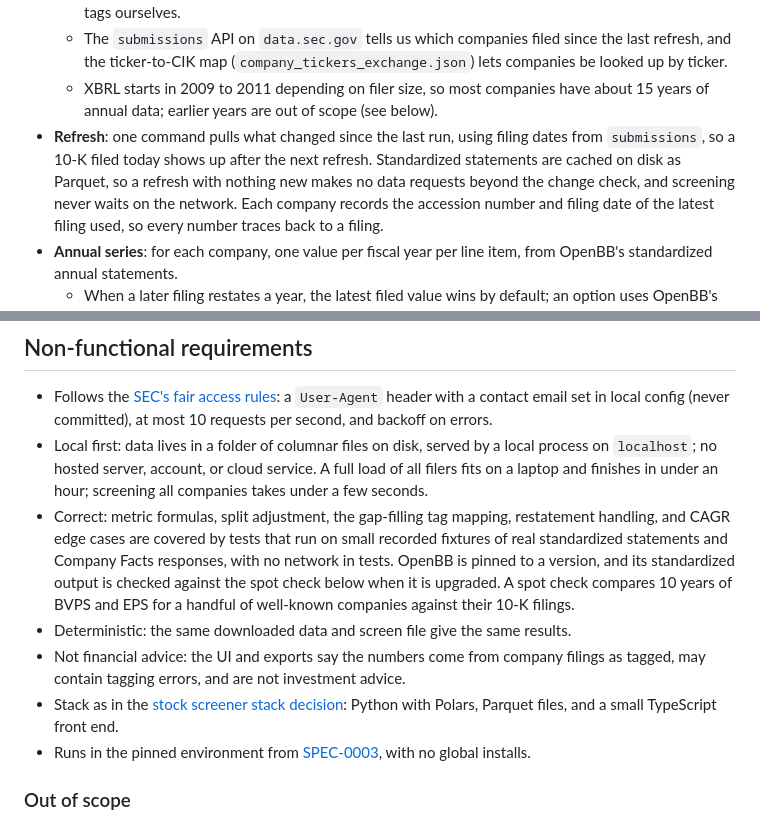
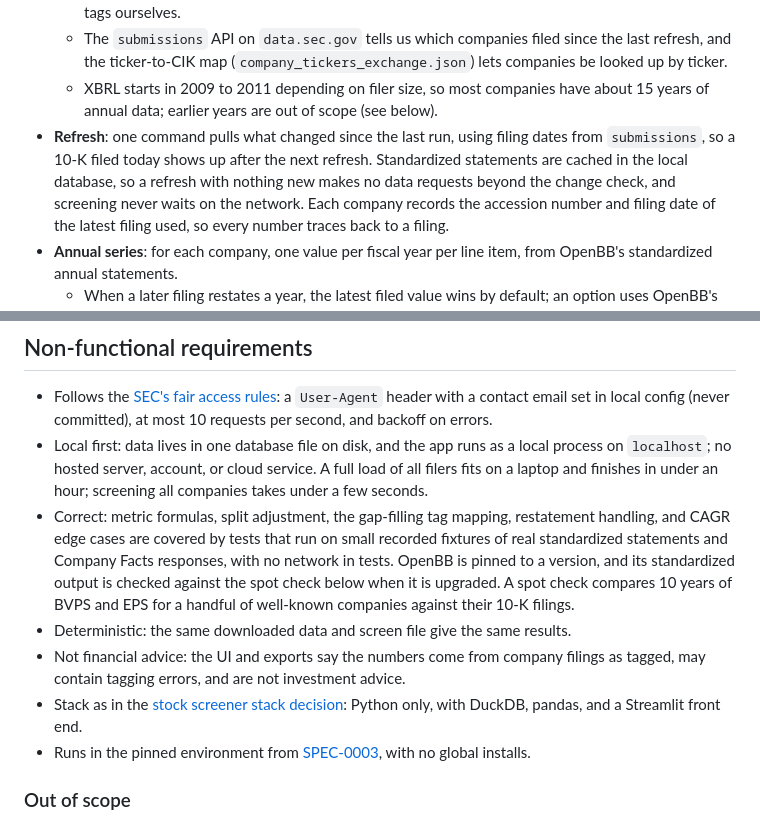
Before and after one commit to dijonkitchen/ageone, a Markdown page: specs/stock-screener/SPEC-0007-stock-screener.md, 2 parts joined by grey strips. GitHub-like rendering.

```diff
--- a/specs/stock-screener/SPEC-0007-stock-screener.md
+++ b/specs/stock-screener/SPEC-0007-stock-screener.md
@@ -10,7 +10,7 @@ A stock screener for US-listed companies that pulls the latest public filing dat
   - The `submissions` API on `data.sec.gov` tells us which companies filed since the last refresh, and the ticker-to-CIK map (`company_tickers_exchange.json`) lets companies be looked up by ticker.
   - XBRL starts in 2009 to 2011 depending on filer size, so most companies have about 15 years of annual data; earlier years are out of scope (see below).
 - **Refresh**: one command pulls what changed since the last run, using filing dates from `submissions`, so a 10-K filed today shows up after the next refresh.
-  Standardized statements are cached on disk as Parquet, so a refresh with nothing new makes no data requests beyond the change check, and screening never waits on the network.
+  Standardized statements are cached in the local database, so a refresh with nothing new makes no data requests beyond the change check, and screening never waits on the network.
   Each company records the accession number and filing date of the latest filing used, so every number traces back to a filing.
 - **Annual series**: for each company, one value per fiscal year per line item, from OpenBB's standardized annual statements.
   - When a later filing restates a year, the latest filed value wins by default; an option uses OpenBB's point-in-time mode to keep the value as first reported, to avoid look-ahead in backtests.
@@ -44,14 +44,14 @@ A stock screener for US-listed companies that pulls the latest public filing dat
 ## Non-functional requirements
 
 - Follows the [SEC's fair access rules](https://www.sec.gov/search-filings/edgar-search-assistance/accessing-edgar-data): a `User-Agent` header with a contact email set in local config (never committed), at most 10 requests per second, and backoff on errors.
-- Local first: data lives in a folder of columnar files on disk, served by a local process on `localhost`; no hosted server, account, or cloud service.
+- Local first: data lives in one database file on disk, and the app runs as a local process on `localhost`; no hosted server, account, or cloud service.
   A full load of all filers fits on a laptop and finishes in under an hour; screening all companies takes under a few seconds.
 - Correct: metric formulas, split adjustment, the gap-filling tag mapping, restatement handling, and CAGR edge cases are covered by tests that run on small recorded fixtures of real standardized statements and Company Facts responses, with no network in tests.
   OpenBB is pinned to a version, and its standardized output is checked against the spot check below when it is upgraded.
   A spot check compares 10 years of BVPS and EPS for a handful of well-known companies against their 10-K filings.
 - Deterministic: the same downloaded data and screen file give the same results.
 - Not financial advice: the UI and exports say the numbers come from company filings as tagged, may contain tagging errors, and are not investment advice.
-- Stack as in the [stock screener stack decision](../../docs/decisions/2026-10-03-stock-screener-stack.md): Python with Polars, Parquet files, and a small TypeScript front end.
+- Stack as in the [stock screener stack decision](../../docs/decisions/2026-10-03-stock-screener-stack.md): Python only, with DuckDB, pandas, and a Streamlit front end.
 - Runs in the pinned environment from [SPEC-0003](../SPEC-0003-make-setup.md), with no global installs.
 
 ### Out of scope
```
Also changed, not shown: docs/decisions/2026-10-03-stock-screener-stack.md (+21 -15 lines), specs/stock-screener/SPEC-0008-portfolio-kelly.md (+1 -1 lines).
